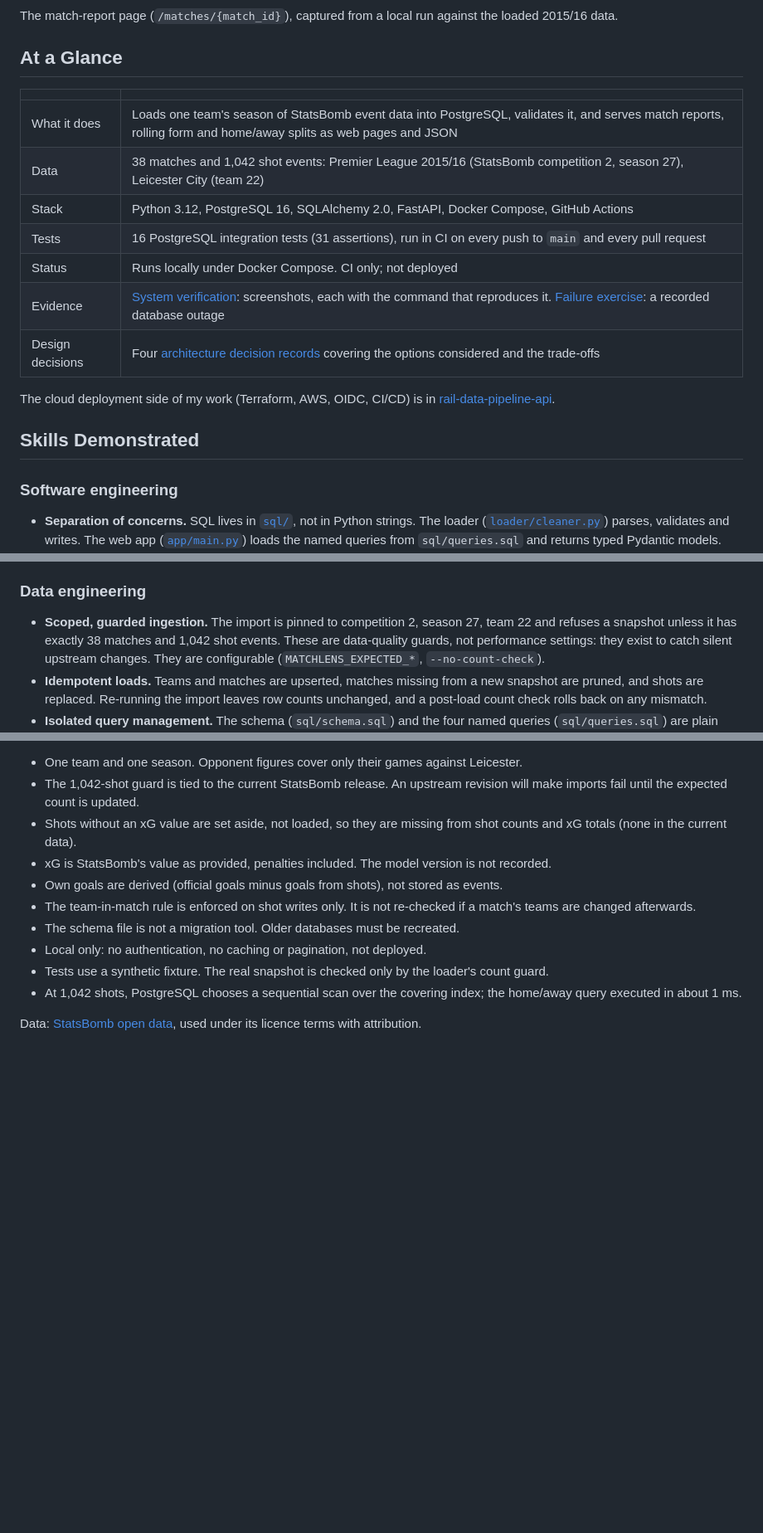
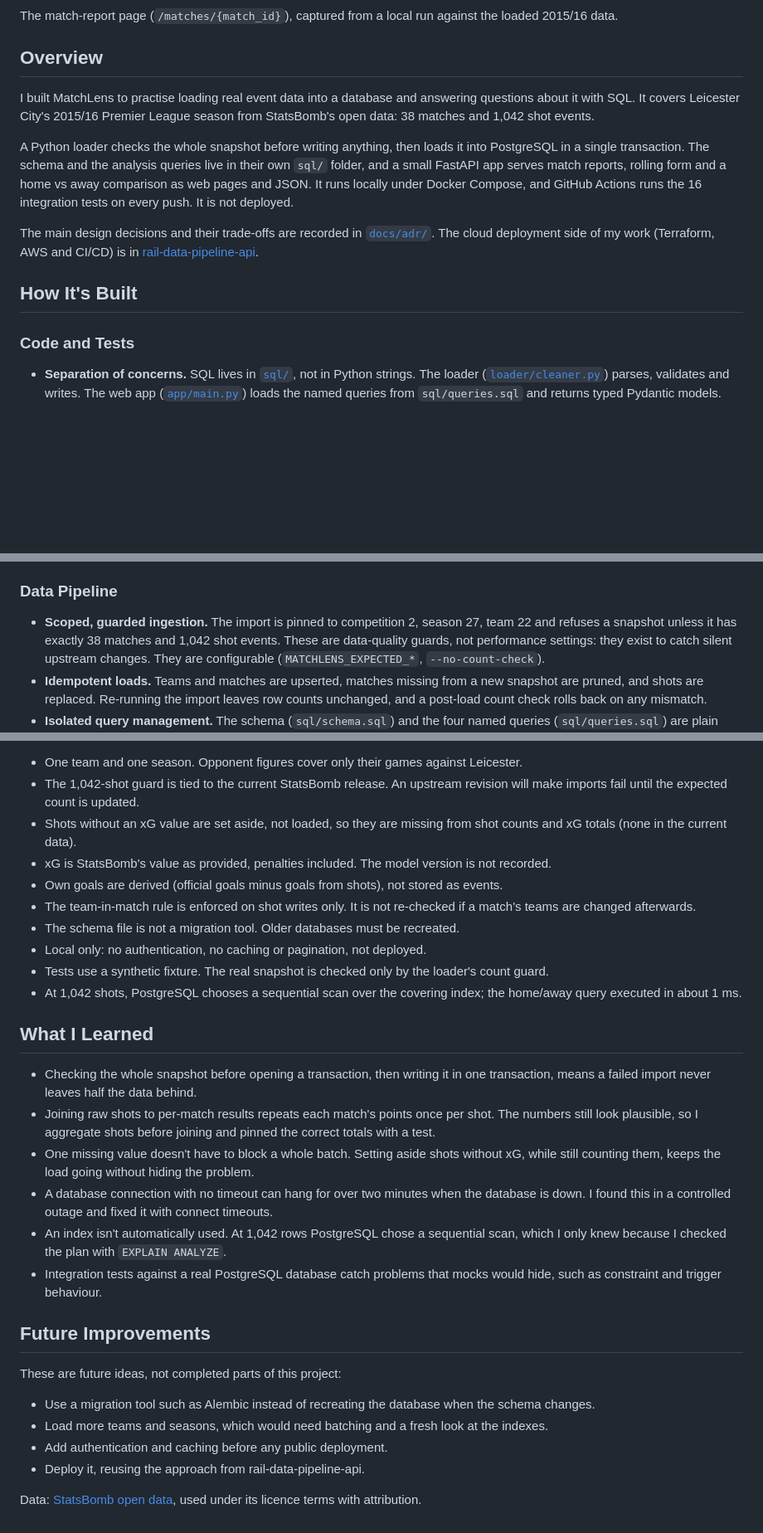
Before and after one commit to OmarM-Devv/matchlens-analysis, a Markdown page: README.md, 3 parts joined by grey strips. Shown at 83% size. GitHub-like rendering; blank space fills up the shorter version.

Commit message:
docs: rewrite README overview in first person and add what I learned

```diff
--- a/README.md
+++ b/README.md
@@ -9,24 +9,28 @@ Descriptive match analysis of Leicester City's 2015/16 Premier League season, bu
 The match-report page (`/matches/{match_id}`), captured from a local run against
 the loaded 2015/16 data.
 
-## At a Glance
+## Overview
 
-| | |
-|---|---|
-| What it does | Loads one team's season of StatsBomb event data into PostgreSQL, validates it, and serves match reports, rolling form and home/away splits as web pages and JSON |
-| Data | 38 matches and 1,042 shot events: Premier League 2015/16 (StatsBomb competition 2, season 27), Leicester City (team 22) |
-| Stack | Python 3.12, PostgreSQL 16, SQLAlchemy 2.0, FastAPI, Docker Compose, GitHub Actions |
-| Tests | 16 PostgreSQL integration tests (31 assertions), run in CI on every push to `main` and every pull request |
-| Status | Runs locally under Docker Compose. CI only; not deployed |
-| Evidence | [System verification](#system-verification): screenshots, each with the command that reproduces it. [Failure exercise](docs/failure_diagnosis.md): a recorded database outage |
-| Design decisions | Four [architecture decision records](docs/adr/) covering the options considered and the trade-offs |
+I built MatchLens to practise loading real event data into a database and
+answering questions about it with SQL. It covers Leicester City's 2015/16
+Premier League season from StatsBomb's open data: 38 matches and 1,042 shot
+events.
 
-The cloud deployment side of my work (Terraform, AWS, OIDC, CI/CD) is in
+A Python loader checks the whole snapshot before writing anything, then loads
+it into PostgreSQL in a single transaction. The schema and the analysis
+queries live in their own `sql/` folder, and a small FastAPI app serves match
+reports, rolling form and a home vs away comparison as web pages and JSON. It
+runs locally under Docker Compose, and GitHub Actions runs the 16 integration
+tests on every push. It is not deployed.
+
+The main design decisions and their trade-offs are recorded in
+[`docs/adr/`](docs/adr/). The cloud deployment side of my work (Terraform, AWS
+and CI/CD) is in
 [rail-data-pipeline-api](https://github.com/OmarM-Devv/rail-data-pipeline-api).
 
-## Skills Demonstrated
+## How It's Built
 
-### Software engineering
+### Code and Tests
 
 - **Separation of concerns.** SQL lives in [`sql/`](sql/), not in Python
   strings. The loader ([`loader/cleaner.py`](loader/cleaner.py)) parses,
@@ -57,7 +61,7 @@ The cloud deployment side of my work (Terraform, AWS, OIDC, CI/CD) is in
   idempotency, upstream corrections, pruning, rollback, concurrent imports,
   schema constraints, the aggregate-before-join totals and a database outage.
 
-### Data engineering
+### Data Pipeline
 
 - **Scoped, guarded ingestion.** The import is pinned to competition 2,
   season 27, team 22 and refuses a snapshot unless it has exactly 38 matches
@@ -558,5 +562,35 @@ query-plan notes:
 - At 1,042 shots, PostgreSQL chooses a sequential scan over the covering index;
   the home/away query executed in about 1 ms.
 
+## What I Learned
+
+- Checking the whole snapshot before opening a transaction, then writing it in
+  one transaction, means a failed import never leaves half the data behind.
+- Joining raw shots to per-match results repeats each match's points once per
+  shot. The numbers still look plausible, so I aggregate shots before joining
+  and pinned the correct totals with a test.
+- One missing value doesn't have to block a whole batch. Setting aside shots
+  without xG, while still counting them, keeps the load going without hiding
+  the problem.
+- A database connection with no timeout can hang for over two minutes when the
+  database is down. I found this in a controlled outage and fixed it with
+  connect timeouts.
+- An index isn't automatically used. At 1,042 rows PostgreSQL chose a
+  sequential scan, which I only knew because I checked the plan with
+  `EXPLAIN ANALYZE`.
+- Integration tests against a real PostgreSQL database catch problems that
+  mocks would hide, such as constraint and trigger behaviour.
+
+## Future Improvements
+
+These are future ideas, not completed parts of this project:
+
+- Use a migration tool such as Alembic instead of recreating the database when
+  the schema changes.
+- Load more teams and seasons, which would need batching and a fresh look at
+  the indexes.
+- Add authentication and caching before any public deployment.
+- Deploy it, reusing the approach from rail-data-pipeline-api.
+
 Data: [StatsBomb open data](https://github.com/statsbomb/open-data), used under
 its licence terms with attribution.
```
Also changed, not shown: other parts of README.md (+1 -1 lines).
